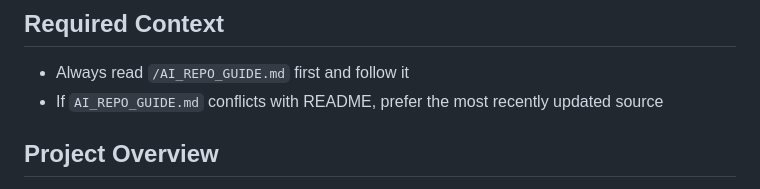
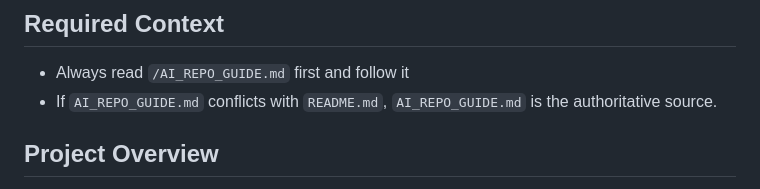
Before and after one commit to mikejmckinney/pong7, a Markdown page: .github/copilot-instructions.md, the part around the change. Drawn GitHub-style.

Commit message:
Update .github/copilot-instructions.md
Co-authored-by: gemini-code-assist[bot] <176961590+gemini-code-assist[bot]@users.noreply.github.com>

```diff
--- a/.github/copilot-instructions.md
+++ b/.github/copilot-instructions.md
@@ -1,7 +1,7 @@
 ## Required Context
 
 - Always read `/AI_REPO_GUIDE.md` first and follow it
-- If `AI_REPO_GUIDE.md` conflicts with README, prefer the most recently updated source
+- If `AI_REPO_GUIDE.md` conflicts with `README.md`, `AI_REPO_GUIDE.md` is the authoritative source.
 
 ## Project Overview
 
```
